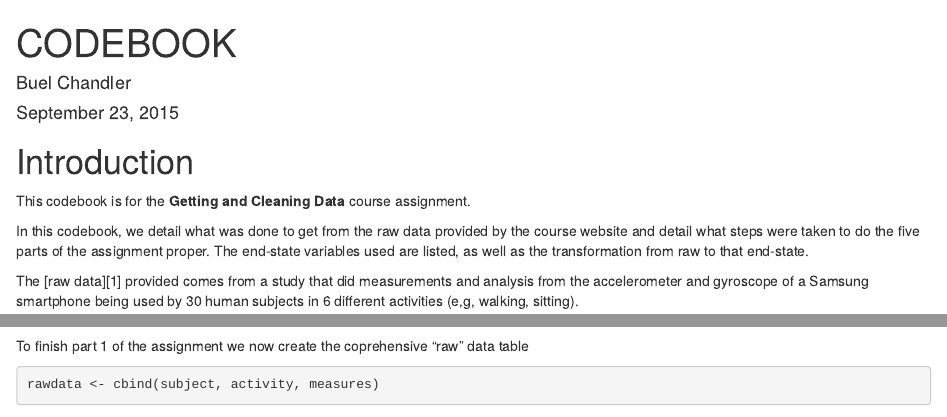
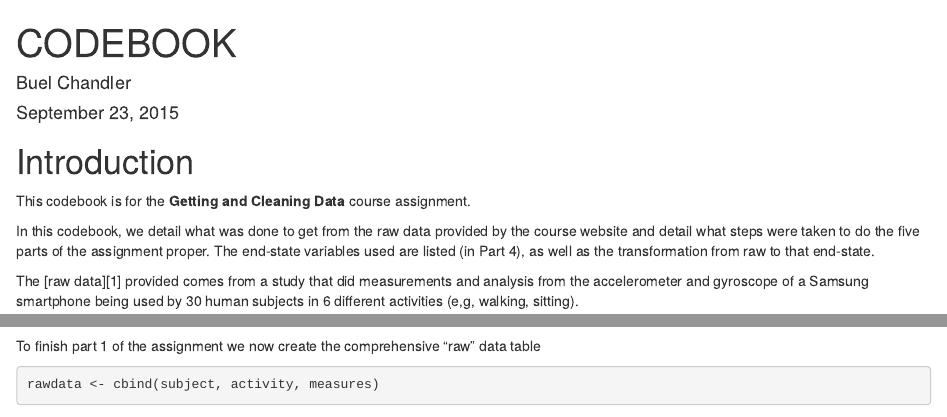
Before and after one commit to buelchandler/getting-and-cleaning-data, an R Markdown document (CODEBOOK.Rmd): the page in a window 1100 px wide, from its top, and a second part further down, joined at a grey line. Rendered offline with R 4.5, knitr and Pandoc, with nearby package versions; some code elsewhere in the file could not run offline.

Commit message:
Update CODEBOOK.Rmd

````diff
--- a/CODEBOOK.Rmd
+++ b/CODEBOOK.Rmd
@@ -7,7 +7,7 @@ output: html_document
 # Introduction
 This codebook is for the **Getting and Cleaning Data** course assignment.
 
-In this codebook, we detail what was done to get from the raw data provided by the course website and detail what steps were taken to do the five parts of the assignment proper. The end-state variables used are listed, as well as the transformation from raw to that end-state.
+In this codebook, we detail what was done to get from the raw data provided by the course website and detail what steps were taken to do the five parts of the assignment proper. The end-state variables used are listed (in Part 4), as well as the transformation from raw to that end-state.
 
 The [raw data][1] provided comes from a study that did measurements and analysis from the accelerometer and gyroscope of a Samsung smartphone being used by 30 human subjects in 6 different activities (e,g, walking, sitting).
 
@@ -69,7 +69,7 @@ colnames(activity) <- "activity"
 colnames(subject) <- "subject"
 ```
 
-To finish part 1 of the assignment we now create the coprehensive "raw" data table
+To finish part 1 of the assignment we now create the comprehensive "raw" data table
 ```{r}
 rawdata <- cbind(subject, activity, measures)
 ```
````
